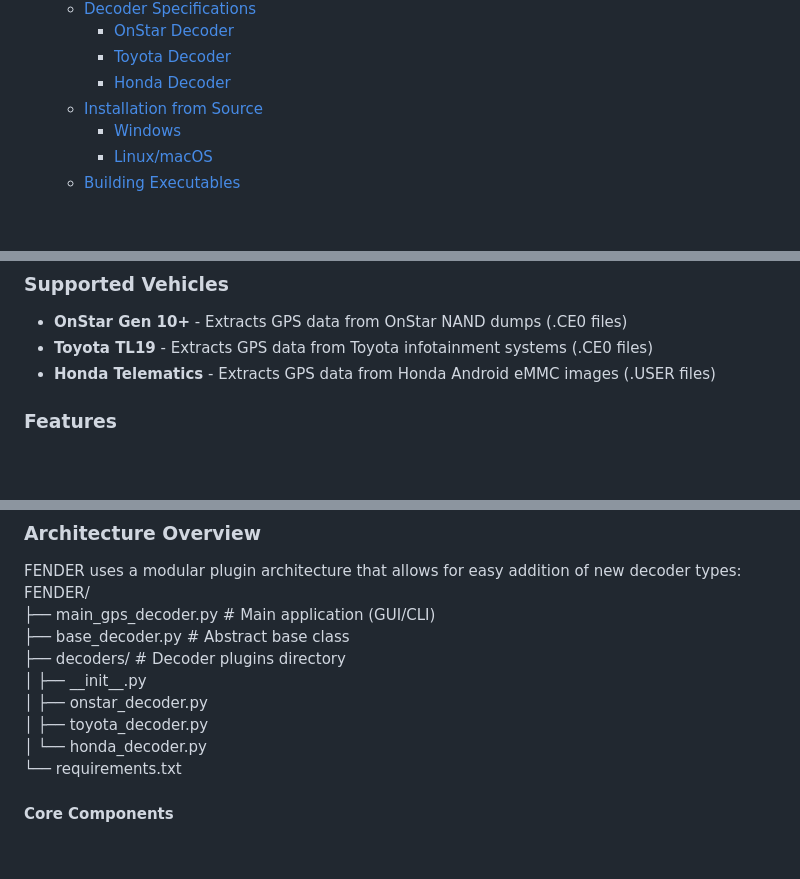
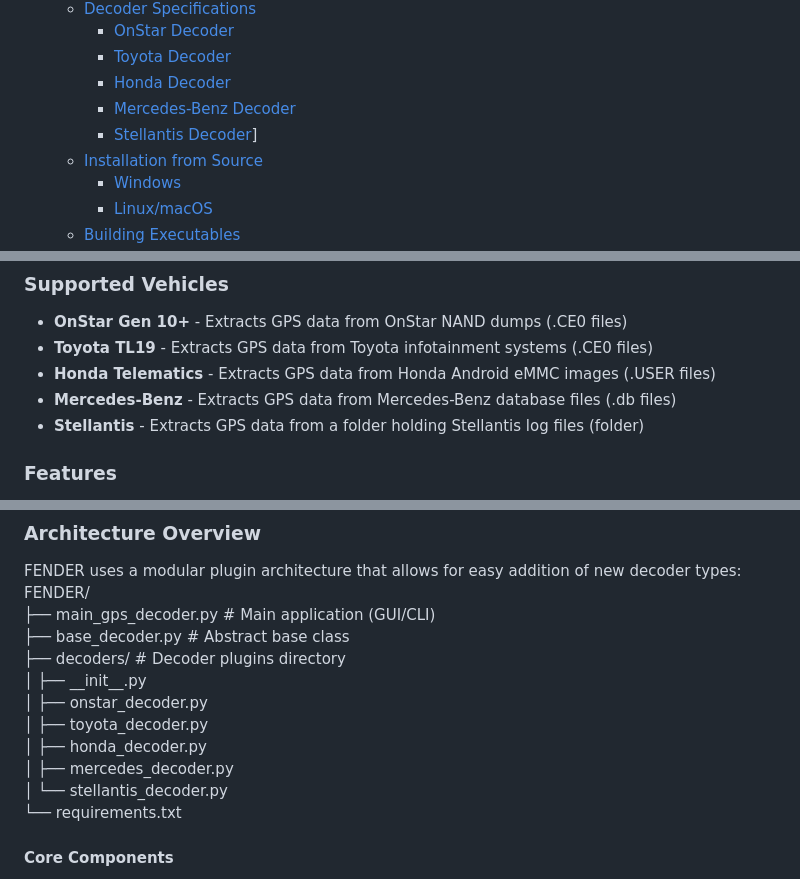
Before and after one commit to BitEU/FENDER, a Markdown page: readme.md, 3 parts joined by grey strips. Drawn GitHub-style; blank space fills up the shorter version.

```diff
--- a/readme.md
+++ b/readme.md
@@ -26,6 +26,8 @@ I would also appreciate any assistance with analyzing QNX systems, as all of my
     * [OnStar Decoder](#onstar-decoder)
     * [Toyota Decoder](#toyota-decoder)
     * [Honda Decoder](#honda-decoder)
+    * [Mercedes-Benz Decoder](#mercedes-benz-decoder)
+    * [Stellantis Decoder](#stellantis-decoder)]
   * [Installation from Source](#installation-from-source)
     * [Windows](#windows)
     * [Linux/macOS](#linuxmacos)
@@ -73,6 +75,8 @@ python main\_gps\_decoder.py \--cli
 * **OnStar Gen 10+** \- Extracts GPS data from OnStar NAND dumps (.CE0 files)
 * **Toyota TL19** \- Extracts GPS data from Toyota infotainment systems (.CE0 files)
 * **Honda Telematics** \- Extracts GPS data from Honda Android eMMC images (.USER files)
+* **Mercedes-Benz** \- Extracts GPS data from Mercedes-Benz database files (.db files)
+* **Stellantis** \- Extracts GPS data from a folder holding Stellantis log files (folder)
 
 ### **Features**
 
@@ -110,7 +114,9 @@ FENDER/
 │   ├── \_\_init\_\_.py
 │   ├── onstar\_decoder.py
 │   ├── toyota\_decoder.py
-│   └── honda\_decoder.py
+│   ├── honda\_decoder.py
+│   ├── mercedes\_decoder.py
+│   └── stellantis\_decoder.py
 └── requirements.txt
 
 #### **Core Components**
```
Also changed, not shown: other parts of readme.md (+55 -0 lines).
